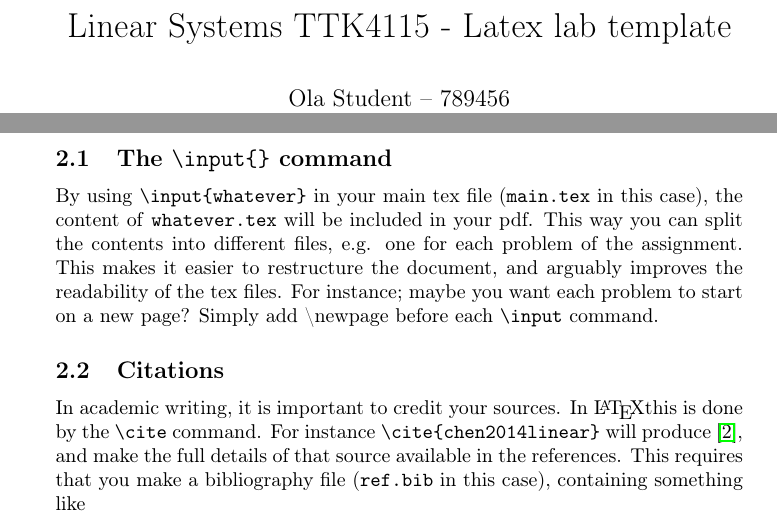
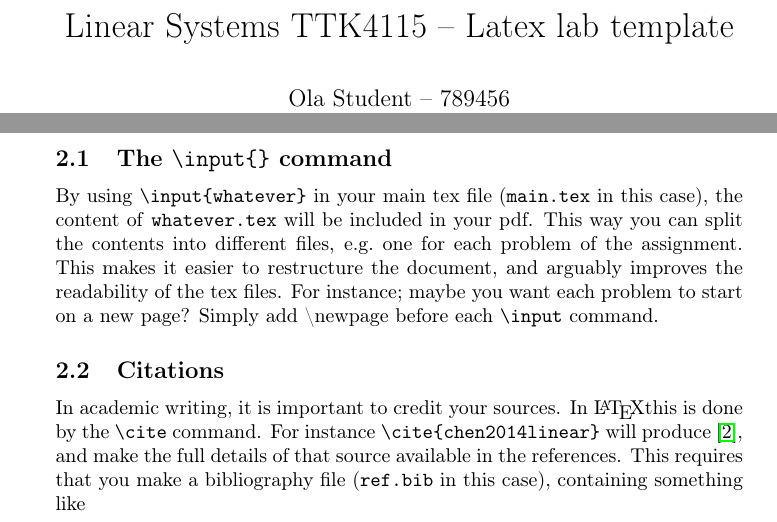
Before and after one commit to ntnu-itk/labreport, a LaTeX document (reportTemplate.tex, which reads part2.tex): two parts of pages 1 and 3 of 7, joined at a grey line, cut so that both start at the same text. Compiled offline with pdfLaTeX.

```diff
--- a/part2.tex
+++ b/part2.tex
@@ -1,6 +1,7 @@
+% vim: ft=tex
 \section{Useful hints}
 \subsection{The \texttt{\textbackslash input\{\}} command}
-By using \texttt{\textbackslash input\{whatever\}} in your main tex file (\texttt{main.tex} in this case), the content of \texttt{whatever.tex} will be included in your pdf. This way you can split the contents into different files, e.g. one for each problem of the assignment. This makes it easier to restructure the document, and arguably improves the readability of the tex files. For instance; maybe you want each problem to start on a new page? Simply add \textbackslash newpage before each \texttt{\textbackslash input} command.
+By using \texttt{\textbackslash input\{whatever\}} in your main tex file (\texttt{main.tex} in this case), the content of \texttt{whatever.tex} will be included in your pdf. This way you can split the contents into different files, e.g.~one for each problem of the assignment. This makes it easier to restructure the document, and arguably improves the readability of the tex files. For instance; maybe you want each problem to start on a new page? Simply add \textbackslash newpage before each \texttt{\textbackslash input} command.
 
 \subsection{Citations}
 In academic writing, it is important to credit your sources. In \LaTeX this is done by the \texttt{\textbackslash cite} command. For instance \texttt{\textbackslash cite\{chen2014linear\}} will produce \cite{chen2014linear}, and make the full details of that source available in the references. This requires that you make a bibliography file (\texttt{ref.bib} in this case), containing something like
--- a/reportTemplate.tex
+++ b/reportTemplate.tex
@@ -13,7 +14,7 @@
 \usepackage{cleveref}
 \usepackage{todonotes}
 
-\title{Linear Systems TTK4115 - Latex lab template}
+\title{Linear Systems TTK4115 -- Latex lab template}
 \author{Ola Student -- 789456 \\ Kari Studine -- 789457}
 \date{August 2016}
 
```
Also changed, not shown: part1.tex (+1 -0 lines), part3.tex (+1 -0 lines), reportTemplate.tex (1 more changed lines), 1 other file.
